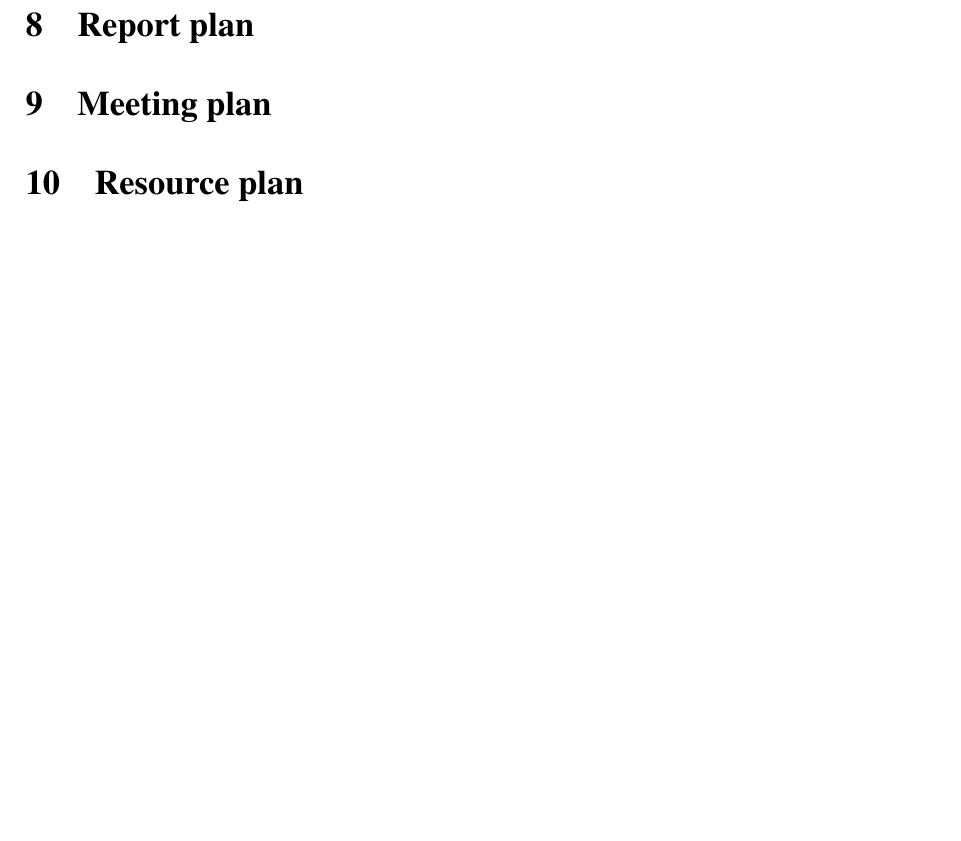
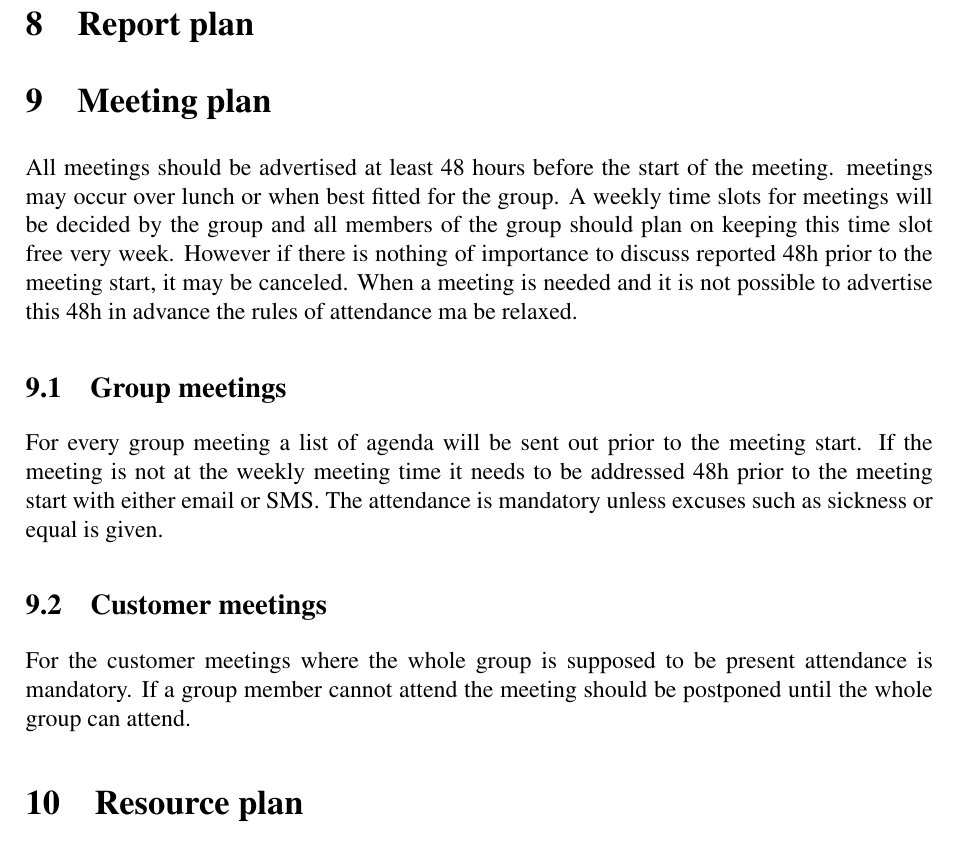
Before and after one commit to johanjoensson/TFYA50-Computational-Physics, a LaTeX document (Documentation/Project_plan/project_plan.tex, which reads Documentation/Project_plan/meeting_plan.tex): part of page 7 of 10, cut so that both start at the same text, the shorter picture padded with empty space. Compiled offline with pdfLaTeX.

Commit message:
meetings finished /SW

```diff
--- a/Documentation/Project_plan/meeting_plan.tex
+++ b/Documentation/Project_plan/meeting_plan.tex
@@ -1 +1,6 @@
 \section{Meeting plan}
+All meetings should be advertised at least 48 hours before the start of the meeting. meetings may occur over lunch or when best fitted for the group. A weekly time slots for meetings will be decided by the group and all members of the group should plan on keeping this time slot free very week. However if there is nothing of importance to discuss reported 48h prior to the meeting start, it may be canceled. When a meeting is needed and it is not possible to advertise this 48h in advance the rules of attendance ma be relaxed.
+\subsection{Group meetings}
+For every group meeting a list of agenda will be sent out prior to the meeting start. If the meeting is not at the weekly meeting time it needs to be addressed 48h prior to the meeting start with either email or SMS. The attendance is mandatory unless excuses such as sickness or equal is given.
+\subsection{Customer meetings}
+For the customer meetings where the whole group is supposed to be present attendance is mandatory. If a group member cannot attend the meeting should be postponed until the whole group can attend.
```
